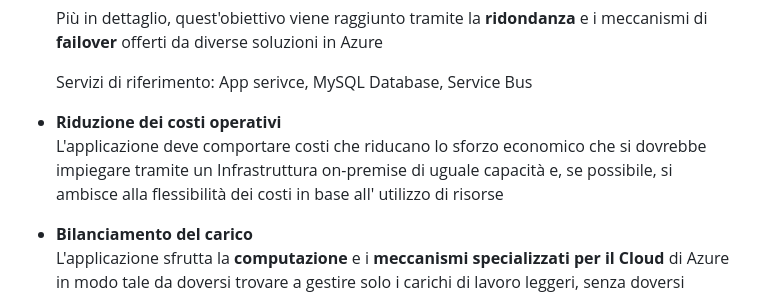
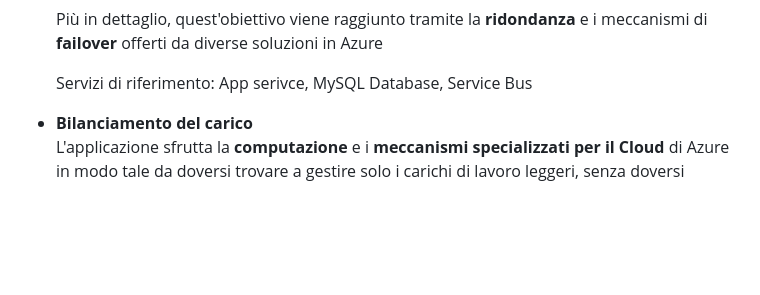
Before and after one commit to francesco-monzillo/ShApp, a Markdown page: README.md, the part around the change. Drawn GitHub-style; blank space fills up the shorter version.

```diff
--- a/README.md
+++ b/README.md
@@ -26,9 +26,6 @@
     <p style="padding-left:60px">Più in dettaglio, quest'obiettivo viene raggiunto tramite la <b>ridondanza</b> e i meccanismi di <b>failover</b> offerti da diverse soluzioni in Azure</p>
     <p>Servizi di riferimento: App serivce, MySQL Database, Service Bus</p>
 
-
-  <li style="font-size:1.5em"><b>Riduzione dei costi operativi</b></li>
-    <p style="padding-left:30px">L'applicazione deve comportare costi che riducano lo sforzo economico che si dovrebbe impiegare tramite un Infrastruttura on-premise di uguale capacità e, se possibile, si ambisce alla flessibilità dei costi in base all' utilizzo di risorse</p>
 
   <li style="font-size:1.5em"><b>Bilanciamento del carico</b></li>
     <p style="padding-left:30px">L'applicazione sfrutta la <b>computazione</b> e i <b>meccanismi specializzati per il Cloud</b> di Azure in modo tale da doversi trovare a gestire solo i carichi di lavoro leggeri, senza doversi preoccupare di implementare vari algoritmi di distribuzione del carico di lavoro</p>
```
